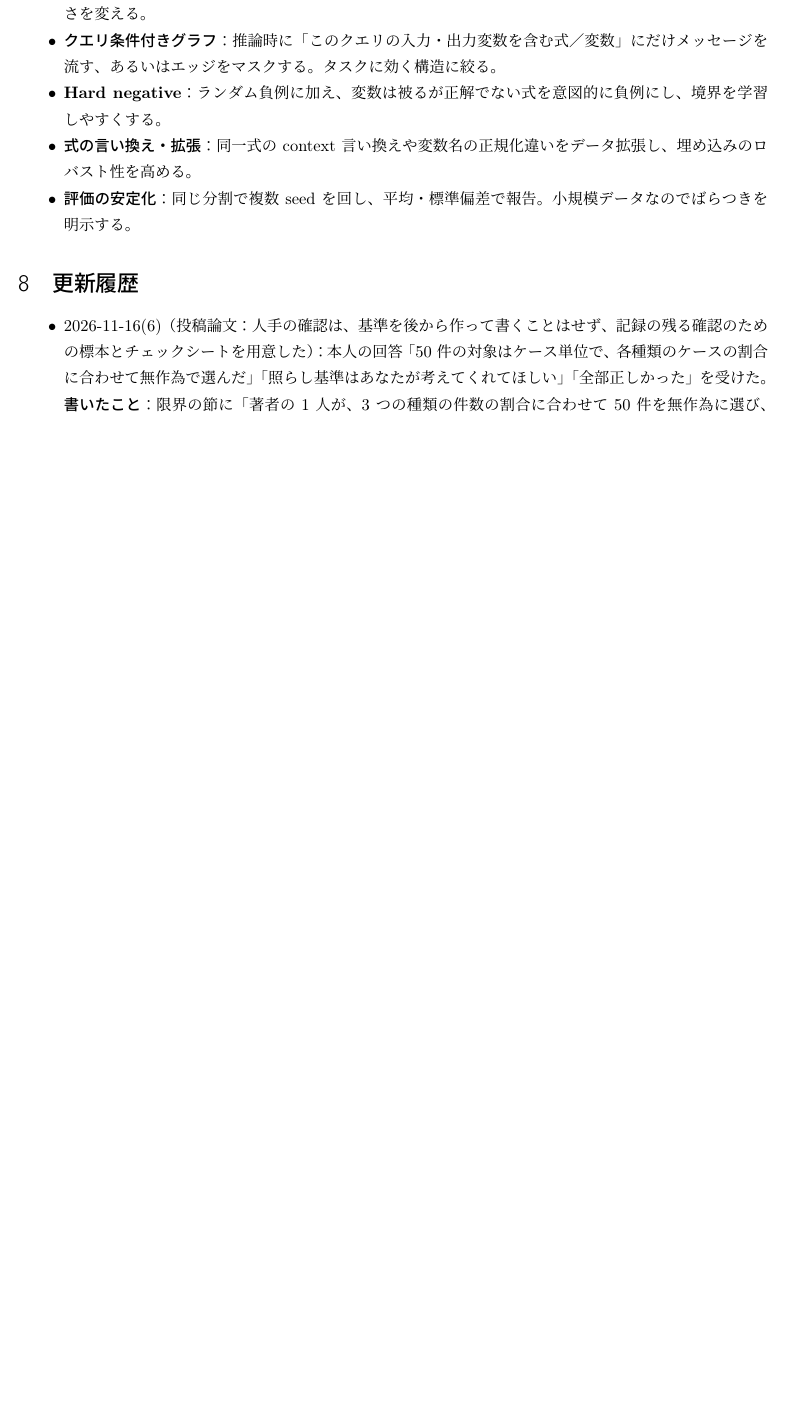
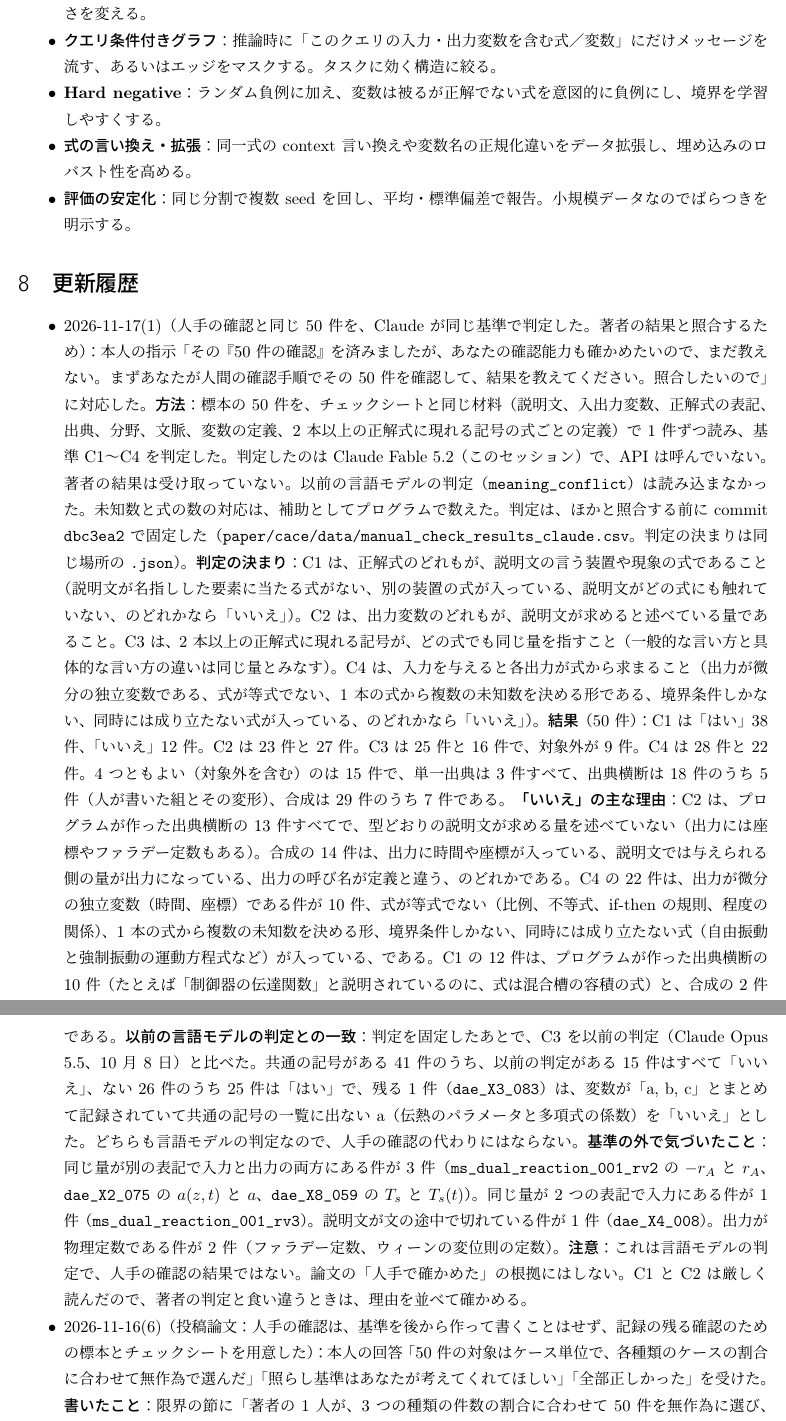
Before and after one commit to DYY-Drummer/AutoPMob, a LaTeX document (docs/development_log.tex): part of page 11 of 66 before the commit and two parts of pages 11 and 12 of 67 after it, the two joined at a grey line, cut so that both start at the same text, the shorter picture padded with empty space. Compiled offline with pLaTeX and dvipdfmx.

Commit message:
docs: 同じ 50 件を Claude が判定した結果と決まりを、開発ログと判断の記録に書く
- C1 はい 38／いいえ 12、C2 23／27、C3 25／16（対象外 9）、C4 28／22。4 つともよいのは 15 件
- C3 は、判定を固定したあとで以前の言語モデルの判定と比べ、15 件すべてと一致（ほかに 1 件）
- 言語モデルの判定であり、人手の確認の結果ではない

Co-Authored-By: Claude Fable 5.2 <noreply@anthropic.com>

```diff
--- a/docs/development_log.tex
+++ b/docs/development_log.tex
@@ -358,6 +358,15 @@ Retrieval 実験では、式の表現に次の2系統がある（スクリプト
 \section{更新履歴}
 %----------------------------------------------------------------------
 \begin{itemize}[nosep]
+  \item 2026-11-17(1)（人手の確認と同じ 50 件を、Claude が同じ基準で判定した。著者の結果と照合するため）：
+    本人の指示「その『50 件の確認』を済みましたが、あなたの確認能力も確かめたいので、まだ教えない。まずあなたが人間の確認手順でその 50 件を確認して、結果を教えてください。照合したいので」に対応した。
+    \textbf{方法}：標本の 50 件を、チェックシートと同じ材料（説明文、入出力変数、正解式の表記、出典、分野、文脈、変数の定義、2 本以上の正解式に現れる記号の式ごとの定義）で 1 件ずつ読み、基準 C1〜C4 を判定した。判定したのは Claude Fable 5.2（このセッション）で、API は呼んでいない。著者の結果は受け取っていない。以前の言語モデルの判定（\texttt{meaning\_conflict}）は読み込まなかった。未知数と式の数の対応は、補助としてプログラムで数えた。判定は、ほかと照合する前に commit \texttt{dbc3ea2} で固定した（\texttt{paper/cace/data/manual\_check\_results\_claude.csv}。判定の決まりは同じ場所の \texttt{.json}）。
+    \textbf{判定の決まり}：C1 は、正解式のどれもが、説明文の言う装置や現象の式であること（説明文が名指しした要素に当たる式がない、別の装置の式が入っている、説明文がどの式にも触れていない、のどれかなら「いいえ」）。C2 は、出力変数のどれもが、説明文が求めると述べている量であること。C3 は、2 本以上の正解式に現れる記号が、どの式でも同じ量を指すこと（一般的な言い方と具体的な言い方の違いは同じ量とみなす）。C4 は、入力を与えると各出力が式から求まること（出力が微分の独立変数である、式が等式でない、1 本の式から複数の未知数を決める形である、境界条件しかない、同時には成り立たない式が入っている、のどれかなら「いいえ」）。
+    \textbf{結果}（50 件）：C1 は「はい」38 件、「いいえ」12 件。C2 は 23 件と 27 件。C3 は 25 件と 16 件で、対象外が 9 件。C4 は 28 件と 22 件。4 つともよい（対象外を含む）のは 15 件で、単一出典は 3 件すべて、出典横断は 18 件のうち 5 件（人が書いた組とその変形）、合成は 29 件のうち 7 件である。
+    \textbf{「いいえ」の主な理由}：C2 は、プログラムが作った出典横断の 13 件すべてで、型どおりの説明文が求める量を述べていない（出力には座標やファラデー定数もある）。合成の 14 件は、出力に時間や座標が入っている、説明文では与えられる側の量が出力になっている、出力の呼び名が定義と違う、のどれかである。C4 の 22 件は、出力が微分の独立変数（時間、座標）である件が 10 件、式が等式でない（比例、不等式、if-then の規則、程度の関係）、1 本の式から複数の未知数を決める形、境界条件しかない、同時には成り立たない式（自由振動と強制振動の運動方程式など）が入っている、である。C1 の 12 件は、プログラムが作った出典横断の 10 件（たとえば「制御器の伝達関数」と説明されているのに、式は混合槽の容積の式）と、合成の 2 件である。
+    \textbf{以前の言語モデルの判定との一致}：判定を固定したあとで、C3 を以前の判定（Claude Opus 5.5、10 月 8 日）と比べた。共通の記号がある 41 件のうち、以前の判定がある 15 件はすべて「いいえ」、ない 26 件のうち 25 件は「はい」で、残る 1 件（\texttt{dae\_X3\_083}）は、変数が「a, b, c」とまとめて記録されていて共通の記号の一覧に出ない a（伝熱のパラメータと多項式の係数）を「いいえ」とした。どちらも言語モデルの判定なので、人手の確認の代わりにはならない。
+    \textbf{基準の外で気づいたこと}：同じ量が別の表記で入力と出力の両方にある件が 3 件（\texttt{ms\_dual\_reaction\_001\_rv2} の $-r_A$ と $r_A$、\texttt{dae\_X2\_075} の $a(z,t)$ と $a$、\texttt{dae\_X8\_059} の $T_s$ と $T_s(t)$）。同じ量が 2 つの表記で入力にある件が 1 件（\texttt{ms\_dual\_reaction\_001\_rv3}）。説明文が文の途中で切れている件が 1 件（\texttt{dae\_X4\_008}）。出力が物理定数である件が 2 件（ファラデー定数、ウィーンの変位則の定数）。
+    \textbf{注意}：これは言語モデルの判定で、人手の確認の結果ではない。論文の「人手で確かめた」の根拠にはしない。C1 と C2 は厳しく読んだので、著者の判定と食い違うときは、理由を並べて確かめる。
   \item 2026-11-16(6)（投稿論文：人手の確認は、基準を後から作って書くことはせず、記録の残る確認のための標本とチェックシートを用意した）：
     本人の回答「50 件の対象はケース単位で、各種類のケースの割合に合わせて無作為で選んだ」「照らし基準はあなたが考えてくれてほしい」「全部正しかった」を受けた。
     \textbf{書いたこと}：限界の節に「著者の 1 人が、3 つの種類の件数の割合に合わせて 50 件を無作為に選び、人手で確かめた」と書いた。
```
Also changed, not shown: docs/投稿論文初稿_判断と保留_2026-11-16.md (+10 -0 lines), docs/development_log.pdf.
